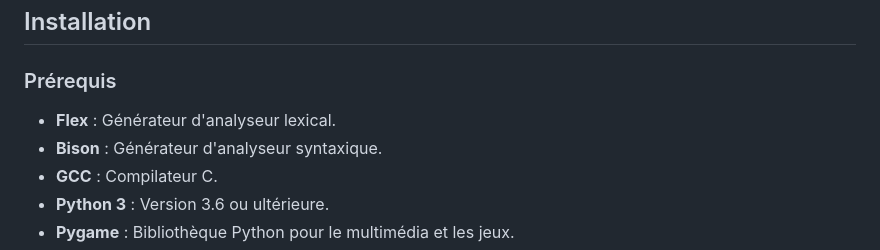
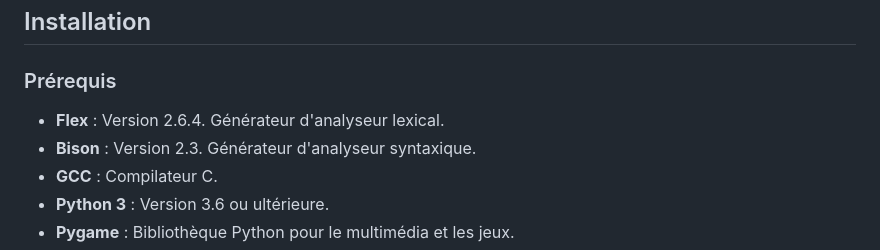
Before and after one commit to mcrayssac/F3MS-drawing-language, a Markdown page: README.md, the part around the change. Rendered like a GitHub page.

```diff
--- a/README.md
+++ b/README.md
@@ -43,8 +43,8 @@ utilisent Pygame pour exécuter les instructions de dessin.
 
 ### Prérequis
 
-- **Flex** : Générateur d'analyseur lexical.
-- **Bison** : Générateur d'analyseur syntaxique.
+- **Flex** : Version 2.6.4. Générateur d'analyseur lexical.
+- **Bison** : Version 2.3. Générateur d'analyseur syntaxique.
 - **GCC** : Compilateur C.
 - **Python 3** : Version 3.6 ou ultérieure.
 - **Pygame** : Bibliothèque Python pour le multimédia et les jeux.
```
